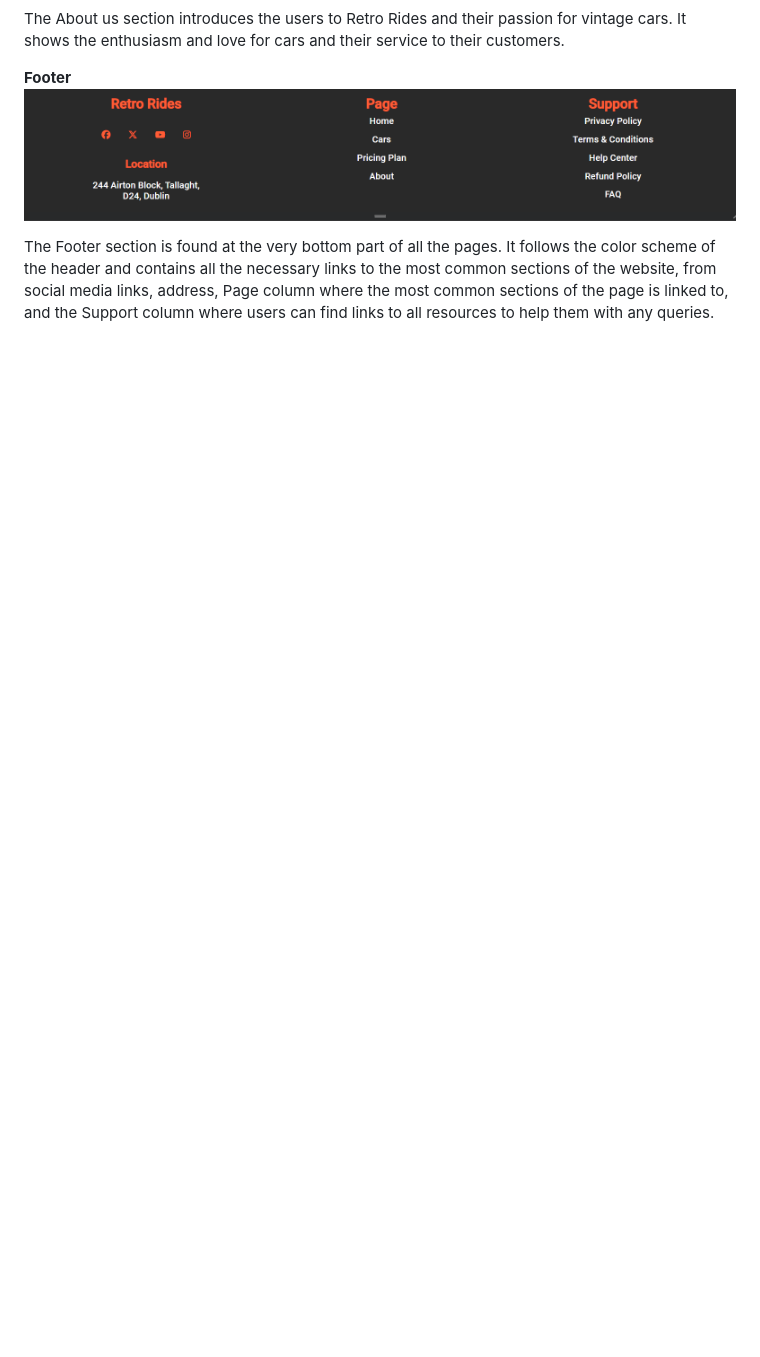
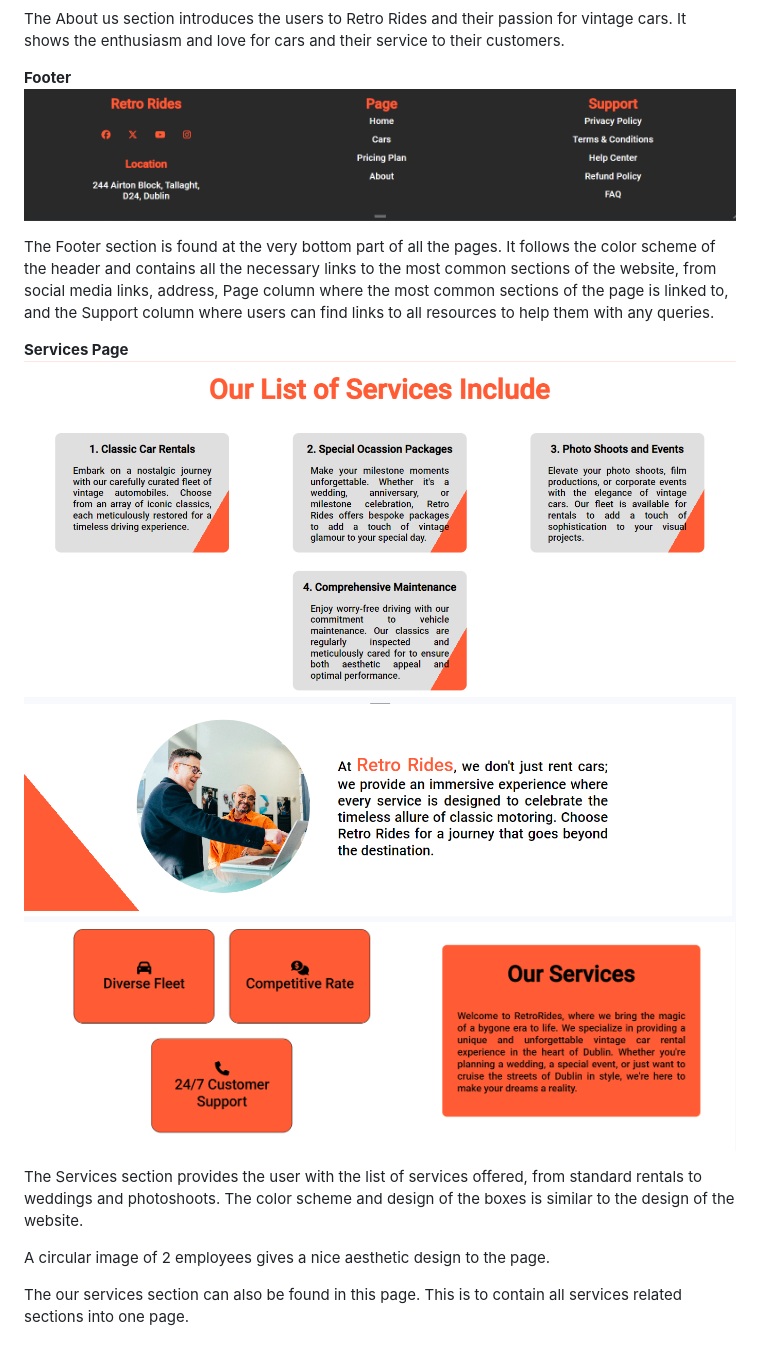
Before and after one commit to Jefferson-Bantawig/RetroRides-Car-Rental, a Markdown page: README.md, the part around the change. Rendered like a GitHub page; pictures changed too: assets/readme/List-of-Services.PNG (added), assets/readme/Services-Circle.PNG (added); blank space fills up the shorter version.

Commit message:
Add services page to readme

```diff
--- a/README.md
+++ b/README.md
@@ -244,3 +244,12 @@ The About us section introduces the users to Retro Rides and their passion for v
 ![Footer](assets/readme/footer-large.png)
 
 The Footer section is found at the very bottom part of all the pages. It follows the color scheme of the header and contains all the necessary links to the most common sections of the website, from social media links, address, Page column where the most common sections of the page is linked to, and the Support column where users can find links to all resources to help them with any queries.
+
+**Services Page**
+![Services Page](assets/readme/List-of-Services.PNG) <br> ![Services Text](assets/readme/Services-Circle.PNG) <br> ![Our Services](assets/readme/our-services.png)
+
+The Services section provides the user with the list of services offered, from standard rentals to weddings and photoshoots. The color scheme and design of the boxes is similar to the design of the website.
+
+A circular image of 2 employees gives a nice aesthetic design to the page.
+
+The our services section can also be found in this page. This is to contain all services related sections into one page.
```
